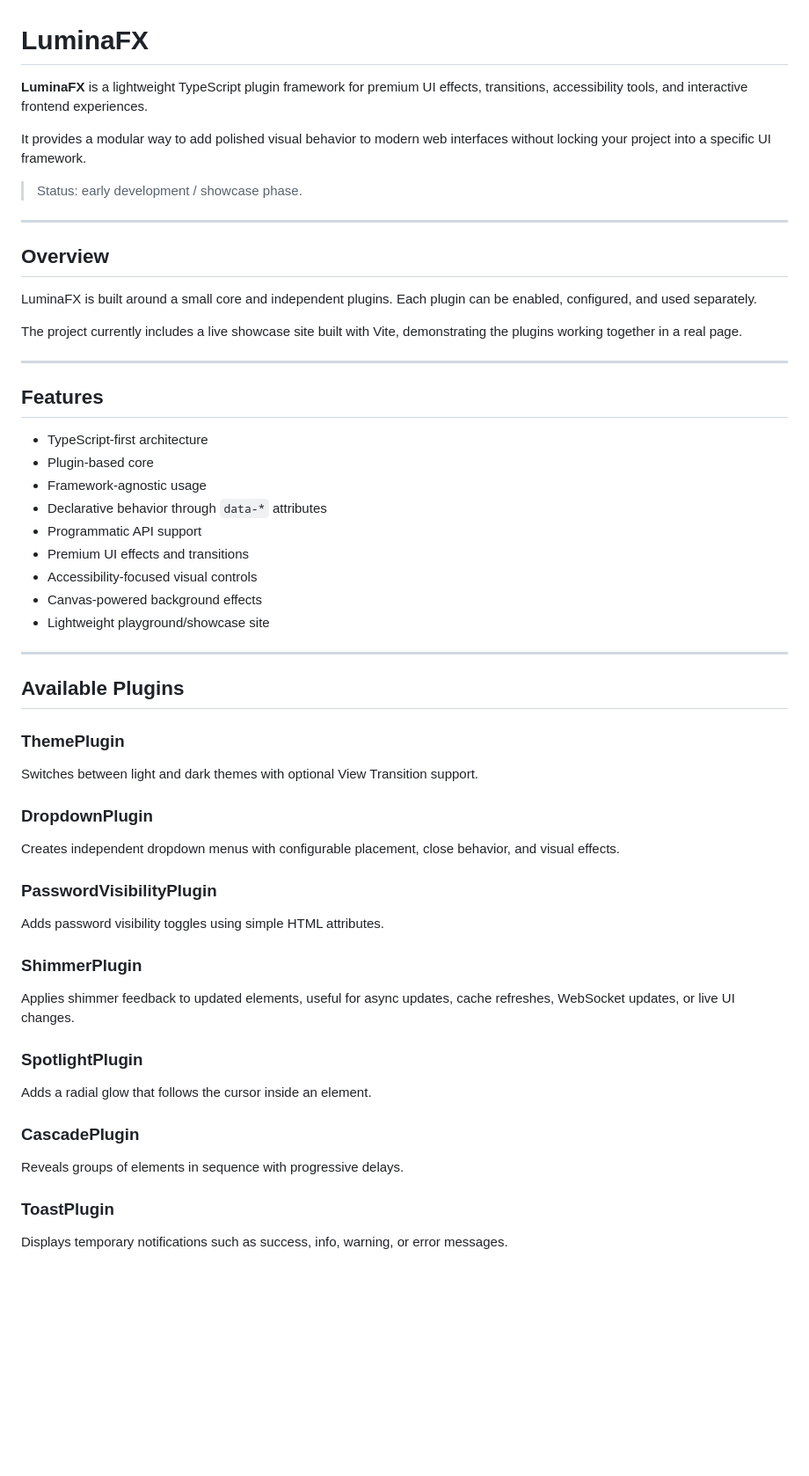
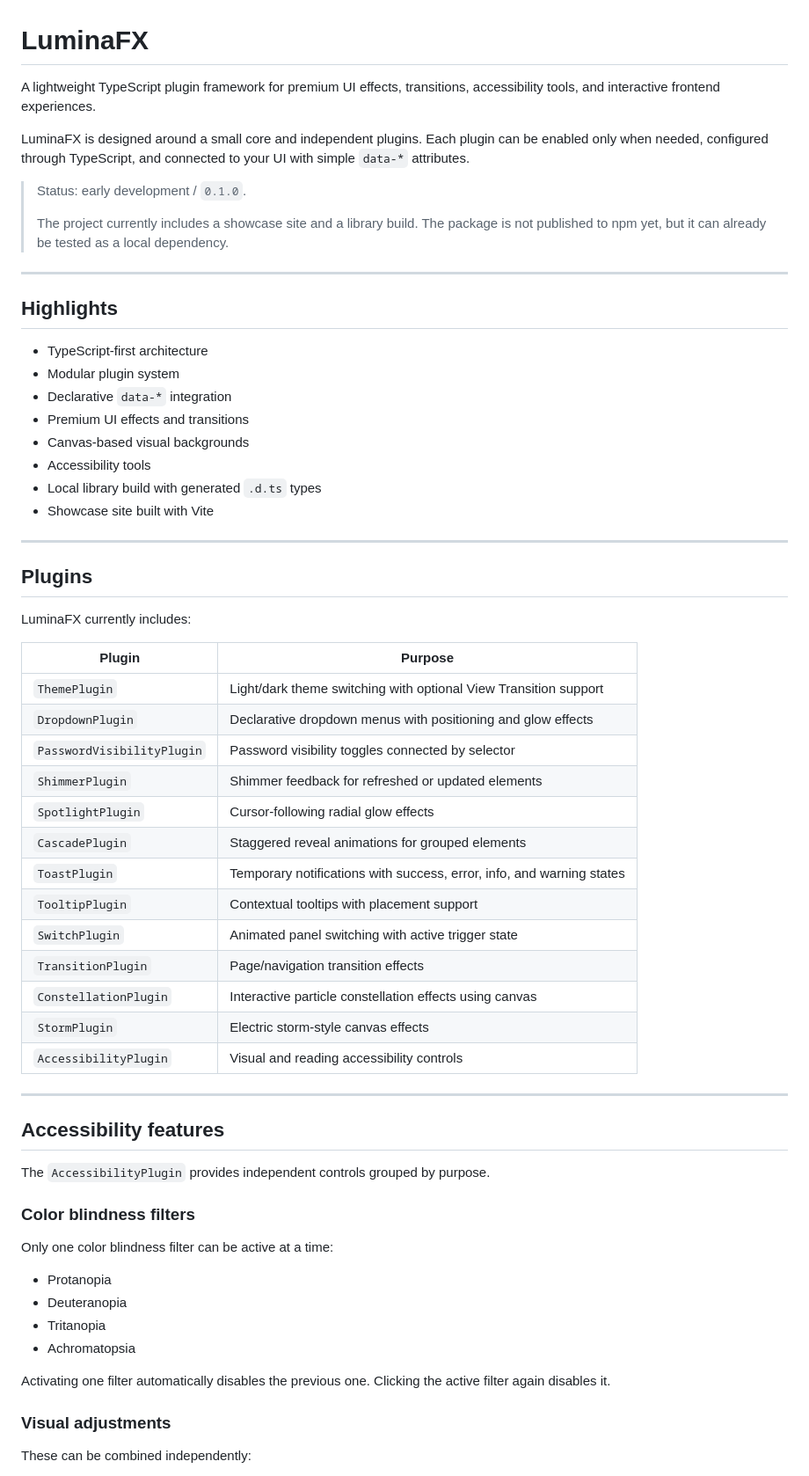
Before and after one commit to godoyp/lumina-fx, a Markdown page: README.md, the part around one of its changes. Shown at 88% size. GitHub-like rendering; blank space fills up the shorter version.

```diff
--- a/README.md
+++ b/README.md
@@ -1,62 +1,66 @@
 # LuminaFX
 
-**LuminaFX** is a lightweight TypeScript plugin framework for premium UI effects, transitions, accessibility tools, and interactive frontend experiences.
+A lightweight TypeScript plugin framework for premium UI effects, transitions, accessibility tools, and interactive frontend experiences.
 
-It provides a modular way to add polished visual behavior to modern web interfaces without locking your project into a specific UI framework.
+LuminaFX is designed around a small core and independent plugins. Each plugin can be enabled only when needed, configured through TypeScript, and connected to your UI with simple `data-*` attributes.
 
-> Status: early development / showcase phase.
+> Status: early development / `0.1.0`.
+>
+> The project currently includes a showcase site and a library build. The package is not published to npm yet, but it can already be tested as a local dependency.
 
 ---
 
-## Overview
+## Highlights
 
-LuminaFX is built around a small core and independent plugins. Each plugin can be enabled, configured, and used separately.
-
-The project currently includes a live showcase site built with Vite, demonstrating the plugins working together in a real page.
+- TypeScript-first architecture
+- Modular plugin system
+- Declarative `data-*` integration
+- Premium UI effects and transitions
+- Canvas-based visual backgrounds
+- Accessibility tools
+- Local library build with generated `.d.ts` types
+- Showcase site built with Vite
 
 ---
 
-## Features
+## Plugins
 
-- TypeScript-first architecture
-- Plugin-based core
-- Framework-agnostic usage
-- Declarative behavior through `data-*` attributes
-- Programmatic API support
-- Premium UI effects and transitions
-- Accessibility-focused visual controls
-- Canvas-powered background effects
-- Lightweight playground/showcase site
+LuminaFX currently includes:
+
+| Plugin | Purpose |
+| --- | --- |
+| `ThemePlugin` | Light/dark theme switching with optional View Transition support |
+| `DropdownPlugin` | Declarative dropdown menus with positioning and glow effects |
+| `PasswordVisibilityPlugin` | Password visibility toggles connected by selector |
+| `ShimmerPlugin` | Shimmer feedback for refreshed or updated elements |
+| `SpotlightPlugin` | Cursor-following radial glow effects |
+| `CascadePlugin` | Staggered reveal animations for grouped elements |
+| `ToastPlugin` | Temporary notifications with success, error, info, and warning states |
+| `TooltipPlugin` | Contextual tooltips with placement support |
+| `SwitchPlugin` | Animated panel switching with active trigger state |
+| `TransitionPlugin` | Page/navigation transition effects |
+| `ConstellationPlugin` | Interactive particle constellation effects using canvas |
+| `StormPlugin` | Electric storm-style canvas effects |
+| `AccessibilityPlugin` | Visual and reading accessibility controls |
 
 ---
 
-## Available Plugins
+## Accessibility features
 
-### ThemePlugin
+The `AccessibilityPlugin` provides independent controls grouped by purpose.
 
-Switches between light and dark themes with optional View Transition support.
+### Color blindness filters
 
-### DropdownPlugin
+Only one color blindness filter can be active at a time:
 
-Creates independent dropdown menus with configurable placement, close behavior, and visual effects.
+- Protanopia
+- Deuteranopia
+- Tritanopia
+- Achromatopsia
 
-### PasswordVisibilityPlugin
+Activating one filter automatically disables the previous one. Clicking the active filter again disables it.
 
-Adds password visibility toggles using simple HTML attributes.
+### Visual adjustments
 
-### ShimmerPlugin
+These can be combined independently:
 
-Applies shimmer feedback to updated elements, useful for async updates, cache refreshes, WebSocket updates, or live UI changes.
-
-### SpotlightPlugin
-
-Adds a radial glow that follows the cursor inside an element.
-
-### CascadePlugin
-
-Reveals groups of elements in sequence with progressive delays.
-
-### ToastPlugin
-
-Displays temporary notifications such as success, info, warning, or error messages.
-
```
Also changed, not shown: other parts of README.md (+317 -293 lines).
